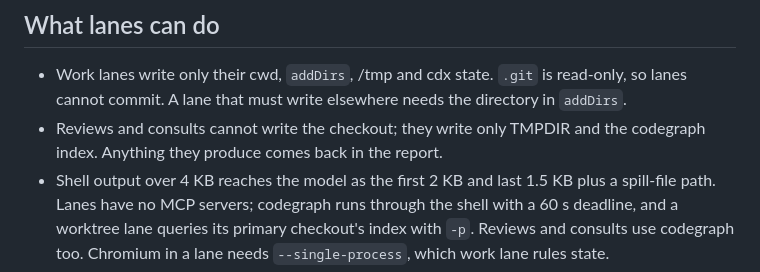
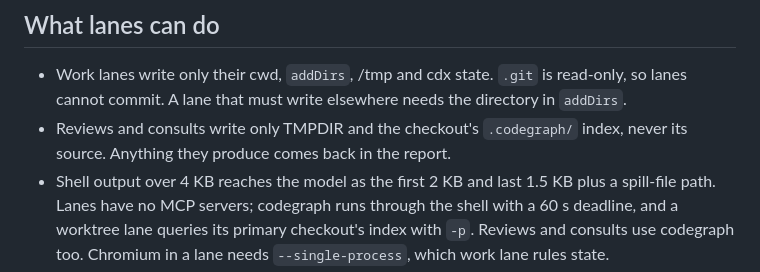
Before and after one commit to RedesignedRobot/cdx, a Markdown page: SKILL.md, the part around the change. Drawn GitHub-style.

```diff
--- a/SKILL.md
+++ b/SKILL.md
@@ -81,7 +81,7 @@ Before you look at any screenshot, run `cdx shots grade <dir> --rubric <file>`.
 ## What lanes can do
 
 - Work lanes write only their cwd, `addDirs`, /tmp and cdx state. `.git` is read-only, so lanes cannot commit. A lane that must write elsewhere needs the directory in `addDirs`.
-- Reviews and consults cannot write the checkout; they write only TMPDIR and the codegraph index. Anything they produce comes back in the report.
+- Reviews and consults write only TMPDIR and the checkout's `.codegraph/` index, never its source. Anything they produce comes back in the report.
 - Shell output over 4 KB reaches the model as the first 2 KB and last 1.5 KB plus a spill-file path. Lanes have no MCP servers; codegraph runs through the shell with a 60 s deadline, and a worktree lane queries its primary checkout's index with `-p`. Reviews and consults use codegraph too. Chromium in a lane needs `--single-process`, which work lane rules state.
 
 ## Gates and lifecycle
```
Also changed, not shown: CHANGELOG.md (+3 -1 lines), README.md (+4 -4 lines).
